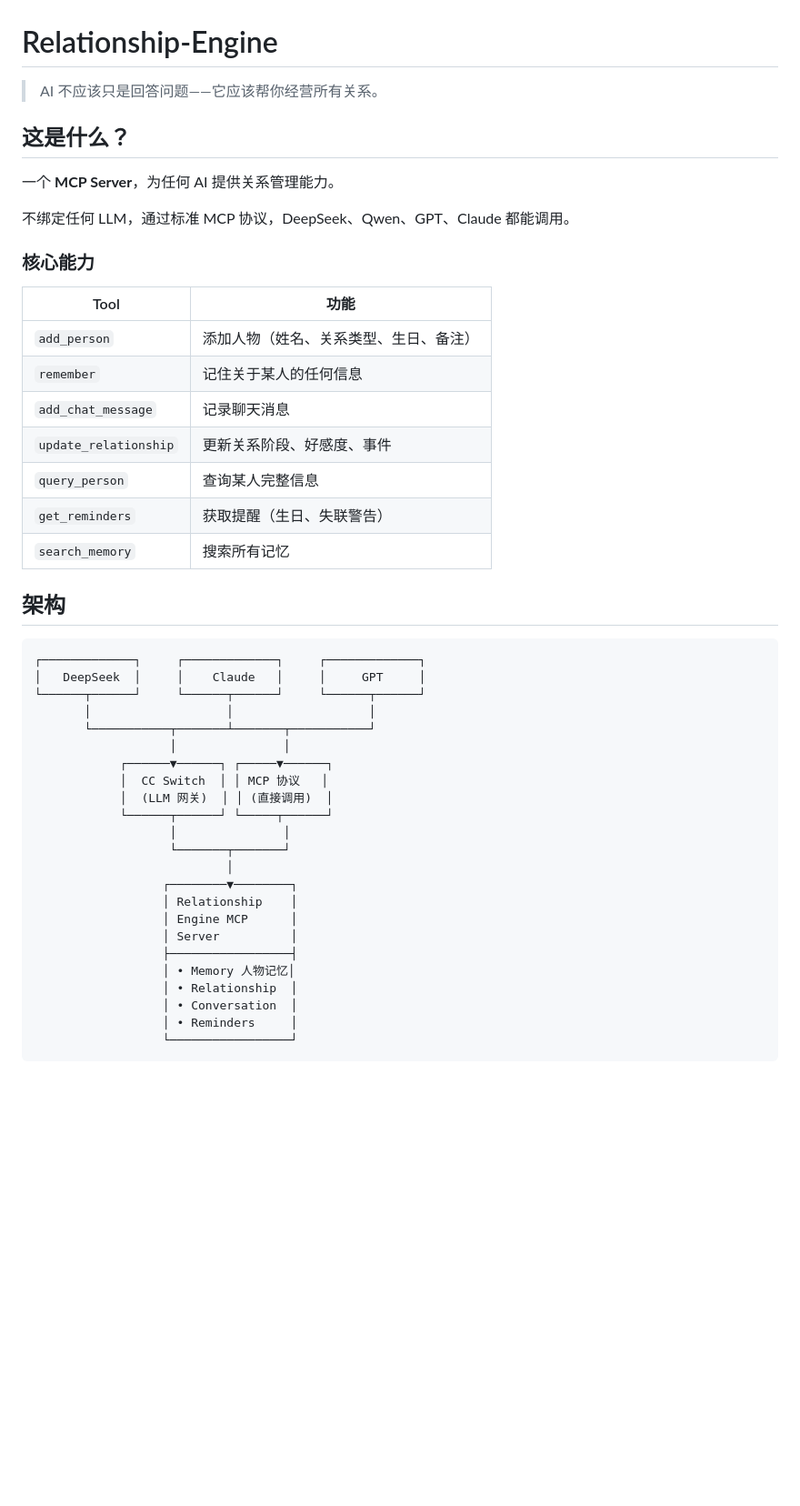
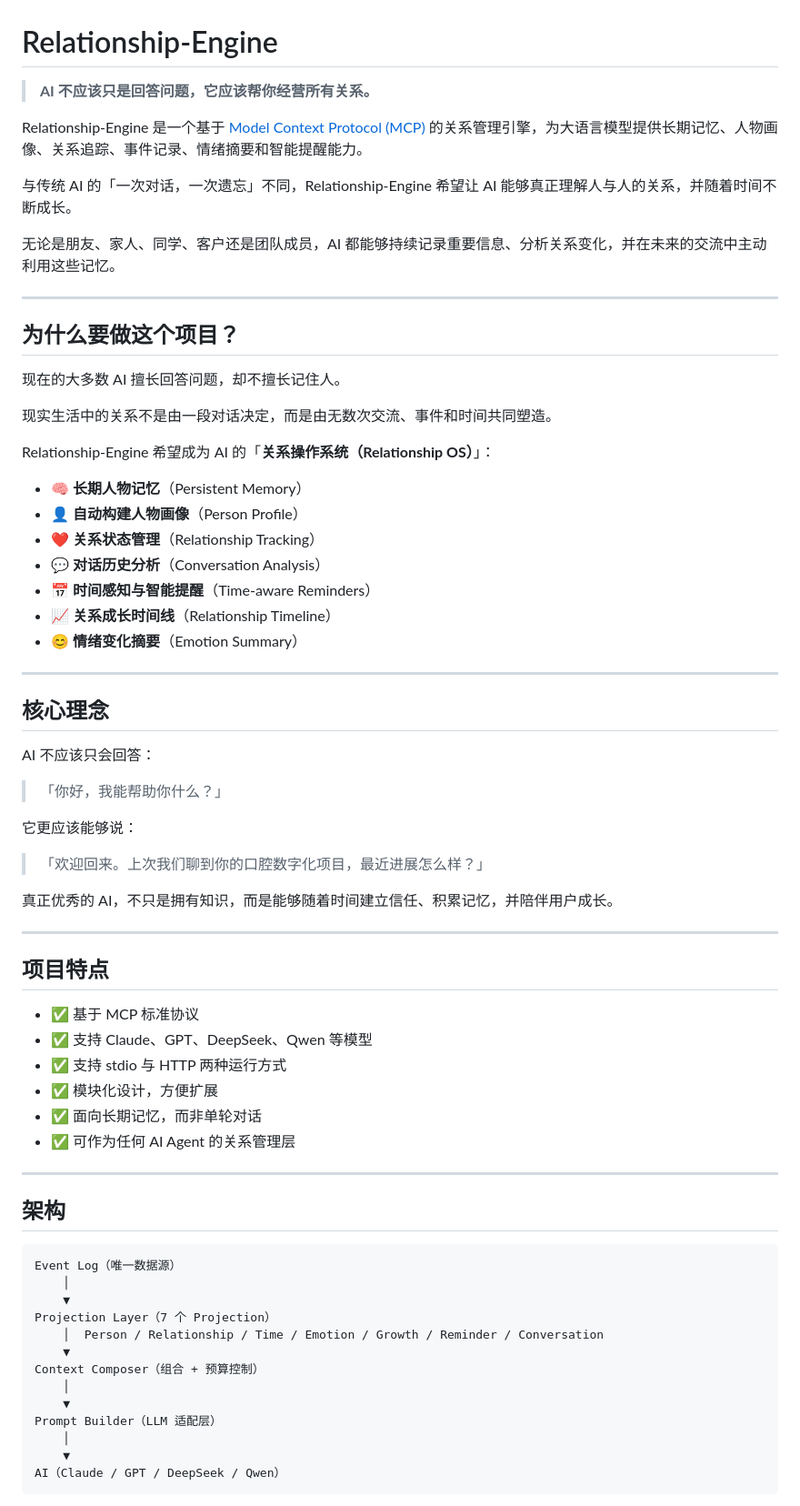
Before and after one commit to Suncatoo2/Relationship-Engine, a Markdown page: README.md, the part around one of its changes. Shown at 91% size. GitHub-like rendering; blank space fills up the shorter version.

````diff
--- a/README.md
+++ b/README.md
@@ -1,49 +1,72 @@
 # Relationship-Engine
 
-> AI 不应该只是回答问题——它应该帮你经营所有关系。
+> **AI 不应该只是回答问题，它应该帮你经营所有关系。**
 
-## 这是什么？
+Relationship-Engine 是一个基于 [Model Context Protocol (MCP)](https://modelcontextprotocol.io) 的关系管理引擎，为大语言模型提供长期记忆、人物画像、关系追踪、事件记录、情绪摘要和智能提醒能力。
 
-一个 **MCP Server**，为任何 AI 提供关系管理能力。
+与传统 AI 的「一次对话，一次遗忘」不同，Relationship-Engine 希望让 AI 能够真正理解人与人的关系，并随着时间不断成长。
 
-不绑定任何 LLM，通过标准 MCP 协议，DeepSeek、Qwen、GPT、Claude 都能调用。
+无论是朋友、家人、同学、客户还是团队成员，AI 都能够持续记录重要信息、分析关系变化，并在未来的交流中主动利用这些记忆。
 
-### 核心能力
+---
 
-| Tool | 功能 |
-|------|------|
-| `add_person` | 添加人物（姓名、关系类型、生日、备注） |
-| `remember` | 记住关于某人的任何信息 |
-| `add_chat_message` | 记录聊天消息 |
-| `update_relationship` | 更新关系阶段、好感度、事件 |
-| `query_person` | 查询某人完整信息 |
-| `get_reminders` | 获取提醒（生日、失联警告） |
-| `search_memory` | 搜索所有记忆 |
+## 为什么要做这个项目？
+
+现在的大多数 AI 擅长回答问题，却不擅长记住人。
+
+现实生活中的关系不是由一段对话决定，而是由无数次交流、事件和时间共同塑造。
+
+Relationship-Engine 希望成为 AI 的「**关系操作系统（Relationship OS）**」：
+
+- 🧠 **长期人物记忆**（Persistent Memory）
+- 👤 **自动构建人物画像**（Person Profile）
+- ❤️ **关系状态管理**（Relationship Tracking）
+- 💬 **对话历史分析**（Conversation Analysis）
+- 📅 **时间感知与智能提醒**（Time-aware Reminders）
+- 📈 **关系成长时间线**（Relationship Timeline）
+- 😊 **情绪变化摘要**（Emotion Summary）
+
+---
+
+## 核心理念
+
+AI 不应该只会回答：
+
+> 「你好，我能帮助你什么？」
+
+它更应该能够说：
+
+> 「欢迎回来。上次我们聊到你的口腔数字化项目，最近进展怎么样？」
+
+真正优秀的 AI，不只是拥有知识，而是能够随着时间建立信任、积累记忆，并陪伴用户成长。
+
+---
+
+## 项目特点
+
+- ✅ 基于 MCP 标准协议
+- ✅ 支持 Claude、GPT、DeepSeek、Qwen 等模型
+- ✅ 支持 stdio 与 HTTP 两种运行方式
+- ✅ 模块化设计，方便扩展
+- ✅ 面向长期记忆，而非单轮对话
+- ✅ 可作为任何 AI Agent 的关系管理层
+
+---
 
 ## 架构
 
 ```
-┌─────────────┐     ┌─────────────┐     ┌─────────────┐
-│   DeepSeek  │     │    Claude   │     │     GPT     │
-└──────┬──────┘     └──────┬──────┘     └──────┬──────┘
-       │                   │                   │
-       └───────────┬───────┴───────┬───────────┘
-                   │               │
-            ┌──────▼──────┐ ┌─────▼──────┐
-            │  CC Switch  │ │ MCP 协议   │
-            │  (LLM 网关)  │ │ (直接调用)  │
-            └──────┬──────┘ └─────┬──────┘
-                   │               │
-                   └───────┬───────┘
-                           │
-                  ┌────────▼────────┐
-                  │ Relationship    │
-                  │ Engine MCP      │
-                  │ Server          │
-                  ├─────────────────┤
-                  │ • Memory 人物记忆│
-                  │ • Relationship  │
-                  │ • Conversation  │
-                  │ • Reminders     │
-                  └─────────────────┘
+Event Log（唯一数据源）
+    │
+    ▼
+Projection Layer（7 个 Projection）
+    │  Person / Relationship / Time / Emotion / Growth / Reminder / Conversation
+    ▼
+Context Composer（组合 + 预算控制）
+    │
+    ▼
+Prompt Builder（LLM 适配层）
+    │
+    ▼
+AI（Claude / GPT / DeepSeek / Qwen）
 ```
````
Also changed, not shown: other parts of README.md (+83 -43 lines).
